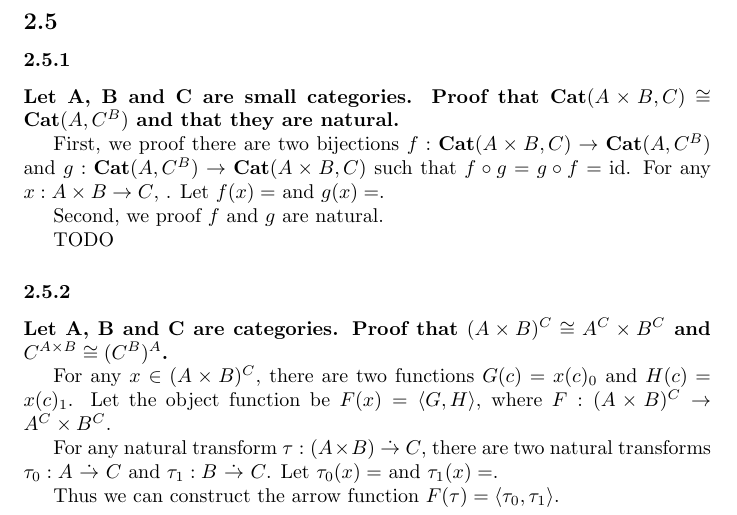
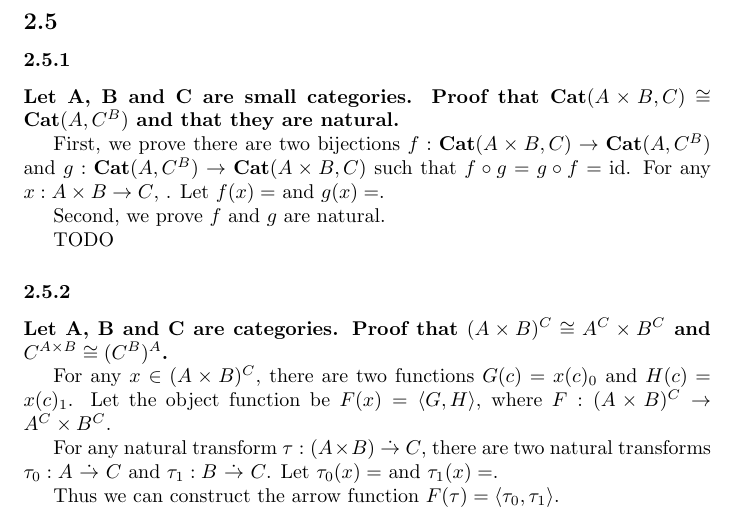
Before and after one commit to aidatorajiro/Notto, a LaTeX document (main.tex): part of page 9 of 10, cut so that both start at the same text. Compiled offline with pdfLaTeX.

Commit message:
typo fix

```diff
--- a/main.tex
+++ b/main.tex
@@ -430,9 +430,9 @@ TODO
 
 \textbf{Let A, B and C are small categories. Proof that $\mathbf{Cat}(A \times B, C) \cong \mathbf{Cat}(A, C^B)$ and that they are natural.}
 
-First, we proof there are two bijections $f : \mathbf{Cat}(A \times B, C) \rightarrow \mathbf{Cat}(A, C^B)$ and $g : \mathbf{Cat}(A, C^B) \rightarrow \mathbf{Cat}(A \times B, C)$ such that $f \circ g = g \circ f = \mathrm{id}$. For any $x : A \times B \rightarrow C$, . Let $f(x) = $ and $g(x) = $.
+First, we prove there are two bijections $f : \mathbf{Cat}(A \times B, C) \rightarrow \mathbf{Cat}(A, C^B)$ and $g : \mathbf{Cat}(A, C^B) \rightarrow \mathbf{Cat}(A \times B, C)$ such that $f \circ g = g \circ f = \mathrm{id}$. For any $x : A \times B \rightarrow C$, . Let $f(x) = $ and $g(x) = $.
 
-Second, we proof $f$ and $g$ are natural.
+Second, we prove $f$ and $g$ are natural.
 
 
 TODO
```
Also changed, not shown: main.tex (8 more changed lines).
